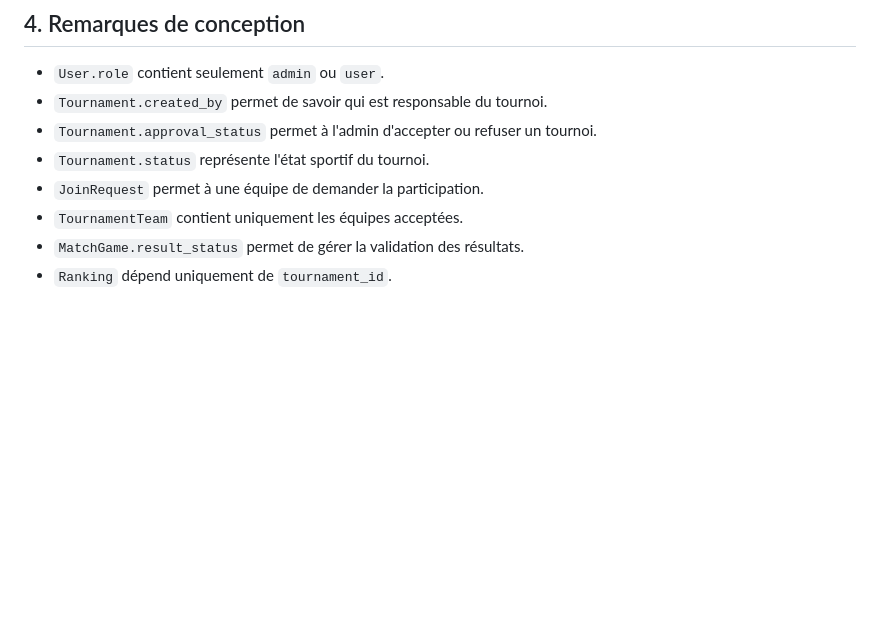
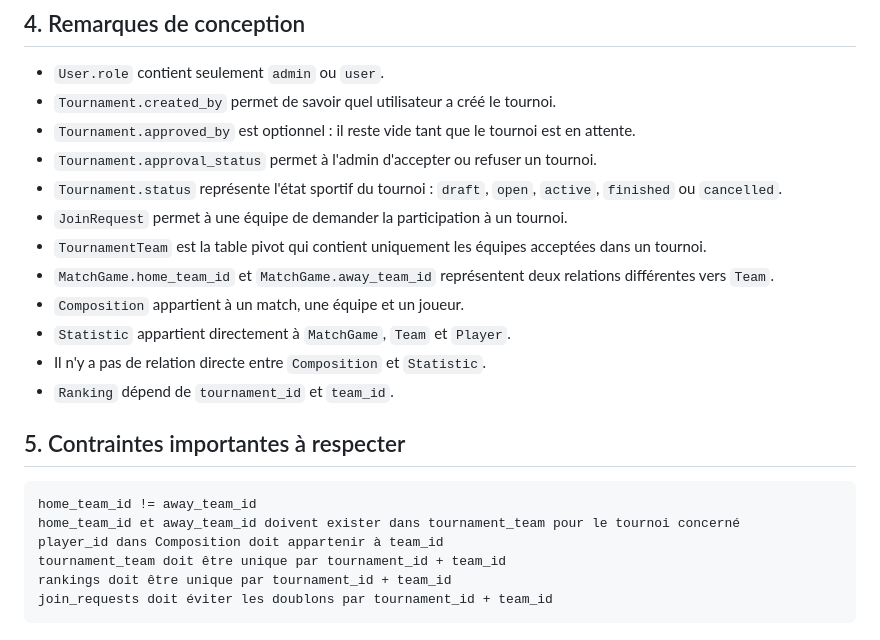
Before and after one commit to abdelghani-dari/gestion-tournois, a Markdown page: docs/class-diagram.md, the part around one of its changes. Rendered like a GitHub page; blank space fills up the shorter version.

Commit message:
Update class diagram documentation

````diff
--- a/docs/class-diagram.md
+++ b/docs/class-diagram.md
@@ -179,10 +180,25 @@ classDiagram
 ## 4. Remarques de conception
 
 - `User.role` contient seulement `admin` ou `user`.
-- `Tournament.created_by` permet de savoir qui est responsable du tournoi.
+- `Tournament.created_by` permet de savoir quel utilisateur a créé le tournoi.
+- `Tournament.approved_by` est optionnel : il reste vide tant que le tournoi est en attente.
 - `Tournament.approval_status` permet à l'admin d'accepter ou refuser un tournoi.
-- `Tournament.status` représente l'état sportif du tournoi.
-- `JoinRequest` permet à une équipe de demander la participation.
-- `TournamentTeam` contient uniquement les équipes acceptées.
-- `MatchGame.result_status` permet de gérer la validation des résultats.
-- `Ranking` dépend uniquement de `tournament_id`.
+- `Tournament.status` représente l'état sportif du tournoi : `draft`, `open`, `active`, `finished` ou `cancelled`.
+- `JoinRequest` permet à une équipe de demander la participation à un tournoi.
+- `TournamentTeam` est la table pivot qui contient uniquement les équipes acceptées dans un tournoi.
+- `MatchGame.home_team_id` et `MatchGame.away_team_id` représentent deux relations différentes vers `Team`.
+- `Composition` appartient à un match, une équipe et un joueur.
+- `Statistic` appartient directement à `MatchGame`, `Team` et `Player`.
+- Il n'y a pas de relation directe entre `Composition` et `Statistic`.
+- `Ranking` dépend de `tournament_id` et `team_id`.
+
+## 5. Contraintes importantes à respecter
+
+```txt
+home_team_id != away_team_id
+home_team_id et away_team_id doivent exister dans tournament_team pour le tournoi concerné
+player_id dans Composition doit appartenir à team_id
+tournament_team doit être unique par tournament_id + team_id
+rankings doit être unique par tournament_id + team_id
+join_requests doit éviter les doublons par tournament_id + team_id
+```
````
Also changed, not shown: other parts of docs/class-diagram.md (+21 -20 lines).
